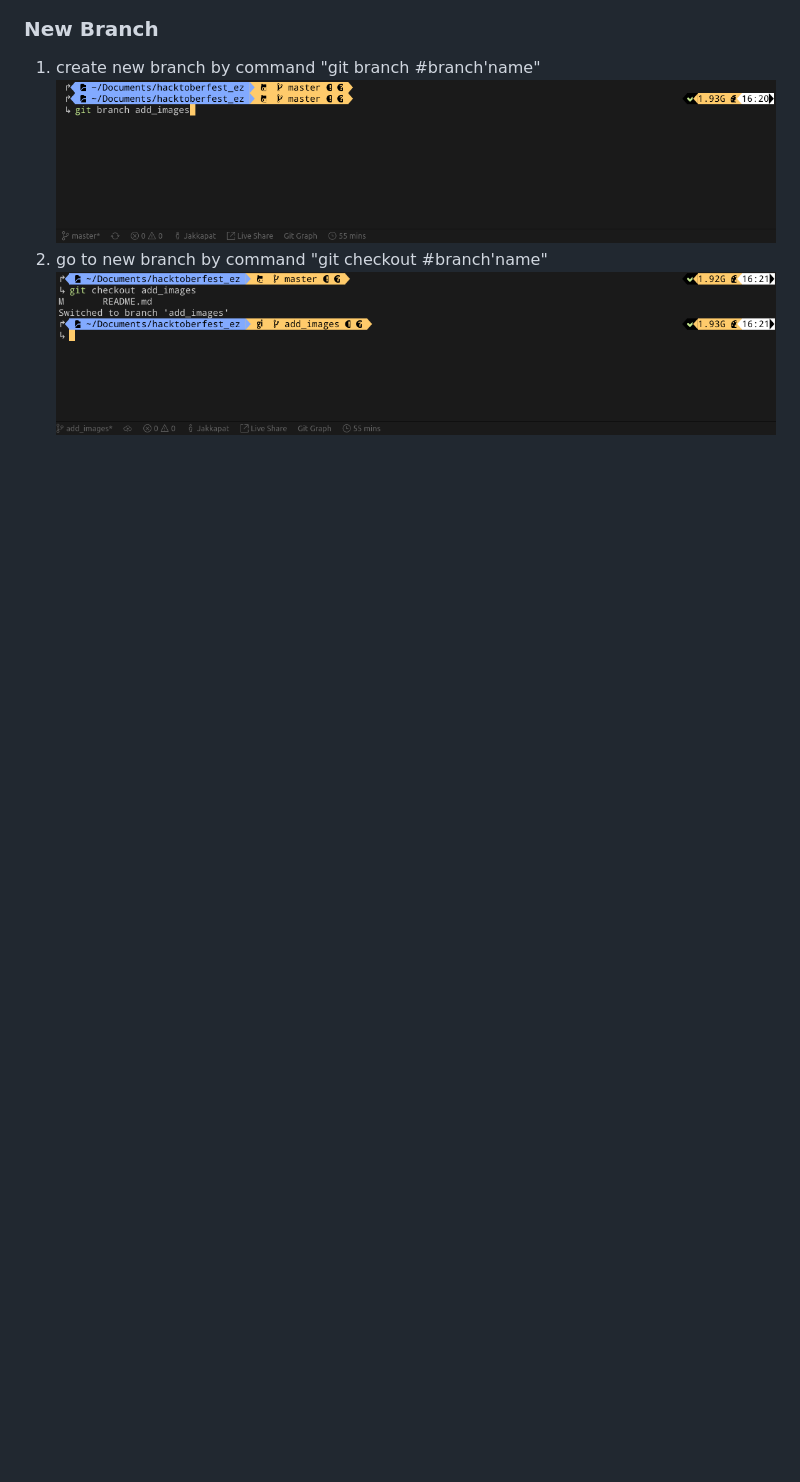
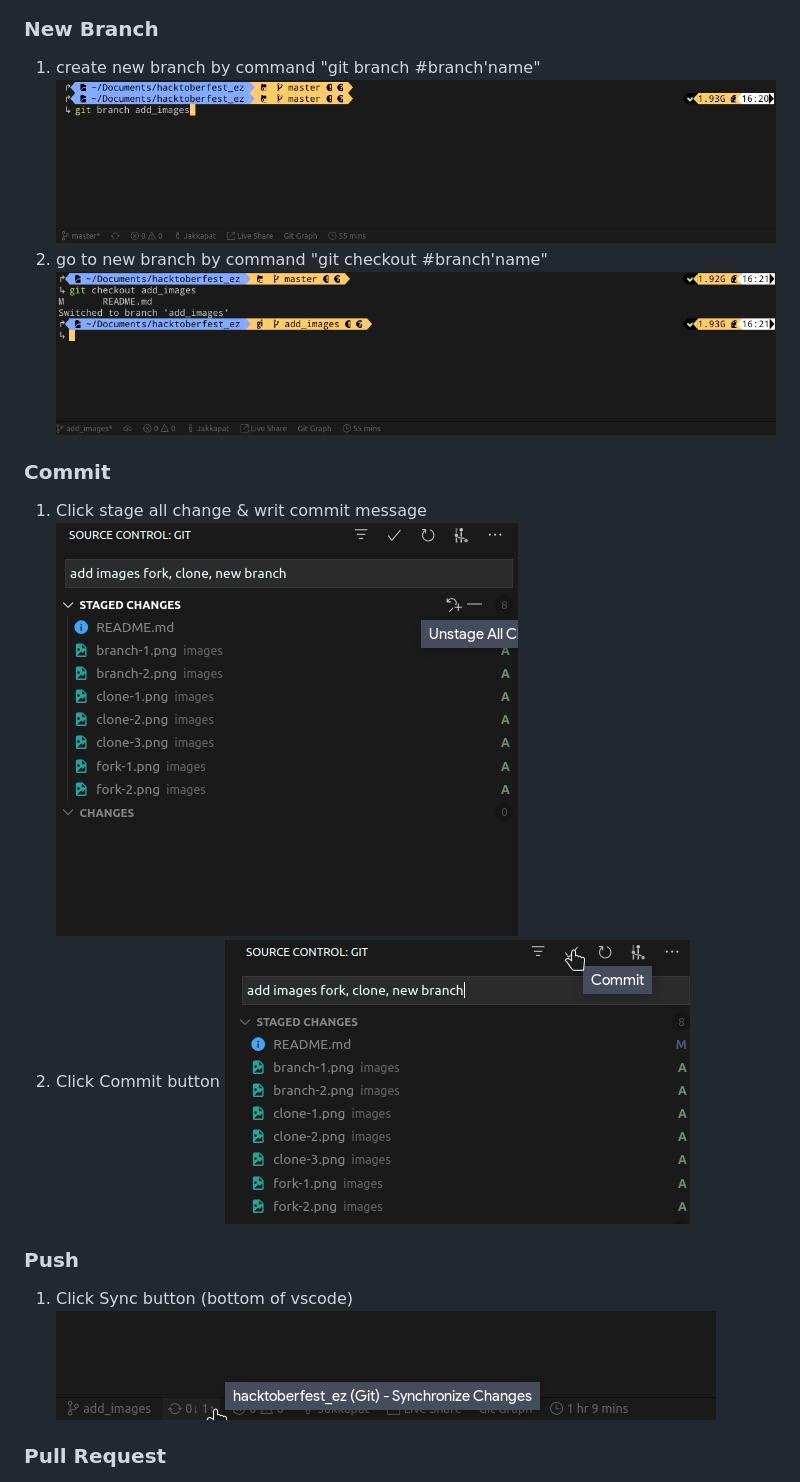
Before and after one commit to narze/hacktoberfest_ez, a Markdown page: README.md, the part around one of its changes. Drawn GitHub-style; pictures changed too: images/push-1.png (added); blank space fills up the shorter version.

Commit message:
add images push pr

```diff
--- a/README.md
+++ b/README.md
@@ -57,3 +57,17 @@ Folk >> Clone >> NewBranch >> Edit >> Commit >> Push >> PullRequest
 2. go to new branch by command "git checkout #branch'name"
    ![Alt text](images/branch-2.png)
 
+### Commit
+
+1.  Click stage all change & writ commit message
+    ![Alt text](images/commit-1.png)
+2.  Click Commit button
+    ![Alt text](images/commit-2.png)
+
+### Push
+
+1. Click Sync button (bottom of vscode)
+   ![Alt text](images/push-1.png)
+
+### Pull Request
+
```
Also changed, not shown: other parts of README.md (+8 -0 lines), images/pr-1.png (added), images/pr-2.png (added), images/pr-3.png (added).
